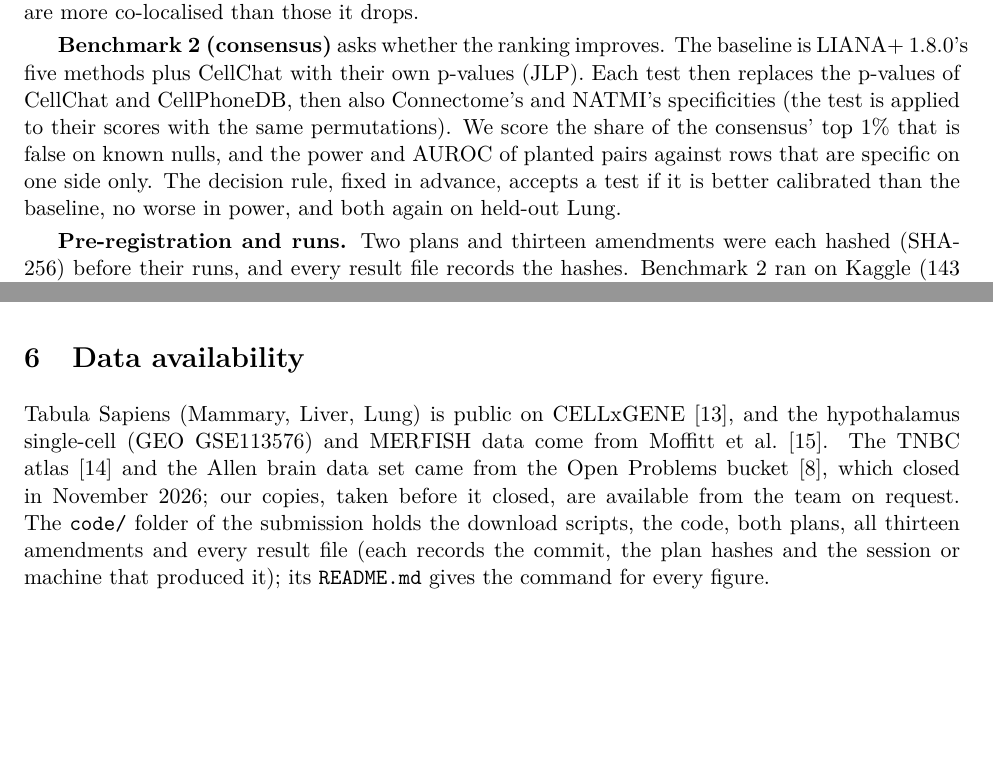
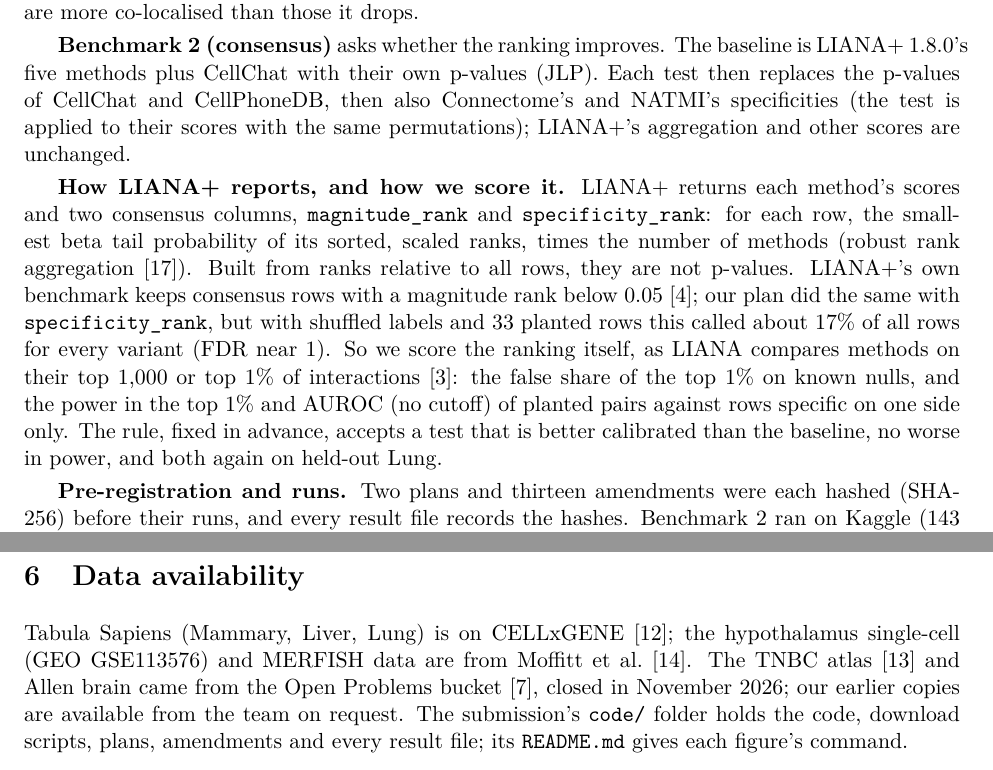
Before and after one commit to kshitij-bhardwaj/ccc-nulls, a LaTeX paper (report/source/main.tex): two parts of pages 3 and 7 of 9 before the commit and two parts of pages 3 and 8 of 9 after it, joined at a grey line, cut so that both start at the same text, the shorter picture padded with empty space. Compiled offline with pdfLaTeX.

Commit message:
Report: how LIANA+ reports its consensus, and why we score the top of the ranking
Methods now explains LIANA+'s two rank columns (robust rank aggregation,
not p-values), that LIANA+'s own benchmark filters at rank < 0.05, why
that filter could not separate the tests here (about 17% of rows called
on null data), and that scoring the top of the ranking follows LIANA's
own comparisons (top 1,000 or top 1%). Figures float; still 9 pages.

Co-Authored-By: Claude Opus 5.5 <noreply@anthropic.com>

```diff
--- a/report/source/main.tex
+++ b/report/source/main.tex
@@ -149,10 +149,18 @@ drops.
 
 \textbf{Benchmark 2 (consensus)} asks whether the ranking improves. The baseline is LIANA+~1.8.0's five methods plus
 CellChat with their own p-values (\JLP). Each test then replaces the p-values of CellChat and CellPhoneDB, then also
-Connectome's and NATMI's specificities (the test is applied to their scores with the same permutations). We score the
-share of the consensus' top~1\% that is false on known nulls, and the power and AUROC of planted pairs against rows
-that are specific on one side only. The decision rule, fixed in advance, accepts a test if it is better calibrated
-than the baseline, no worse in power, and both again on held-out Lung.
+Connectome's and NATMI's specificities (the test is applied to their scores with the same permutations); LIANA+'s
+aggregation and other scores are unchanged.
+
+\textbf{How LIANA+ reports, and how we score it.} LIANA+ returns each method's scores and two consensus columns,
+\texttt{magnitude\_rank} and \texttt{specificity\_rank}: for each row, the smallest beta tail probability of its sorted,
+scaled ranks, times the number of methods (robust rank aggregation~\cite{kolde2012}). Built from ranks relative to all
+rows, they are not p-values. LIANA+'s own benchmark keeps consensus rows with a magnitude rank below 0.05~\cite{dimitrov2024}; our
+plan did the same with \texttt{specificity\_rank}, but with shuffled labels and 33 planted rows this called about 17\%
+of all rows for every variant (FDR near~1). So we score the ranking itself, as LIANA compares methods on their top
+1{,}000 or top 1\% of interactions~\cite{dimitrov2022}: the false share of the top~1\% on known nulls, and the power in
+the top~1\% and AUROC (no cutoff) of planted pairs against rows specific on one side only. The rule, fixed in advance,
+accepts a test that is better calibrated than the baseline, no worse in power, and both again on held-out Lung.
 
 \textbf{Pre-registration and runs.} Two plans and thirteen amendments were each hashed (SHA-256) before their runs, and
 every result file records the hashes. Benchmark~2 ran on Kaggle (143 sessions) and a lab server from one commit and a
@@ -318,13 +325,11 @@ higher. (iv) \BPT{} needs about five times more permutations than \JLP{} to have
 % =====================================================================
 \section{Data availability}
 
-Tabula Sapiens (Mammary, Liver, Lung) is public on CELLxGENE~\cite{tabula2022}, and the hypothalamus single-cell
-(GEO GSE113576) and MERFISH data come from Moffitt et al.~\cite{moffitt2018}. The TNBC atlas~\cite{wu2021} and the
-Allen brain data set came from the Open Problems bucket~\cite{openproblems}, which closed in November 2026; our
-copies, taken before it closed, are available from the team on request. The \texttt{code/} folder of the submission
-holds the download scripts, the code, both plans, all thirteen amendments and every result file (each records the
-commit, the plan hashes and the session or machine that produced it); its \texttt{README.md} gives the command for
-every figure.
+Tabula Sapiens (Mammary, Liver, Lung) is on CELLxGENE~\cite{tabula2022}; the hypothalamus single-cell (GEO
+GSE113576) and MERFISH data are from Moffitt et al.~\cite{moffitt2018}. The TNBC atlas~\cite{wu2021} and Allen brain
+came from the Open Problems bucket~\cite{openproblems}, closed in November 2026; our earlier copies are available from
+the team on request. The submission's \texttt{code/} folder holds the code, download scripts, plans, amendments and
+every result file; its \texttt{README.md} gives each figure's command.
 
 \bibliographystyle{unsrtnat}
 {\footnotesize\setlength{\bibsep}{1.5pt}\bibliography{refs}}
```
Also changed, not shown: report/report.pdf, report/source/main.tex (19 more changed lines).
